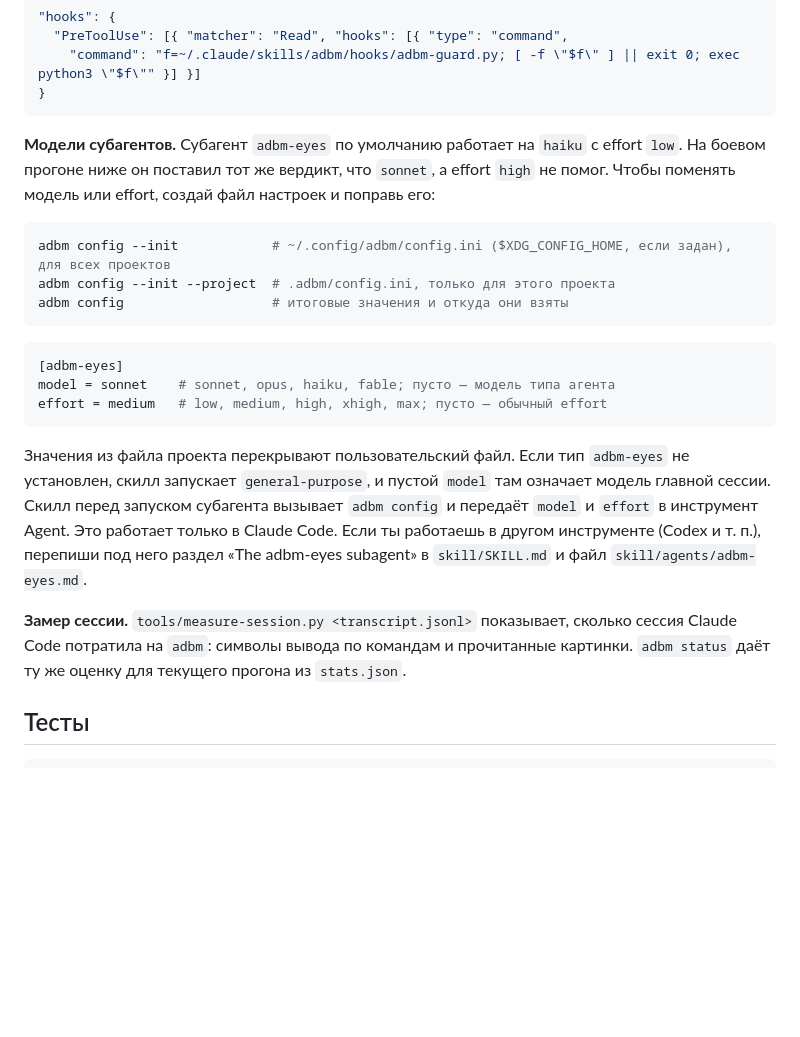
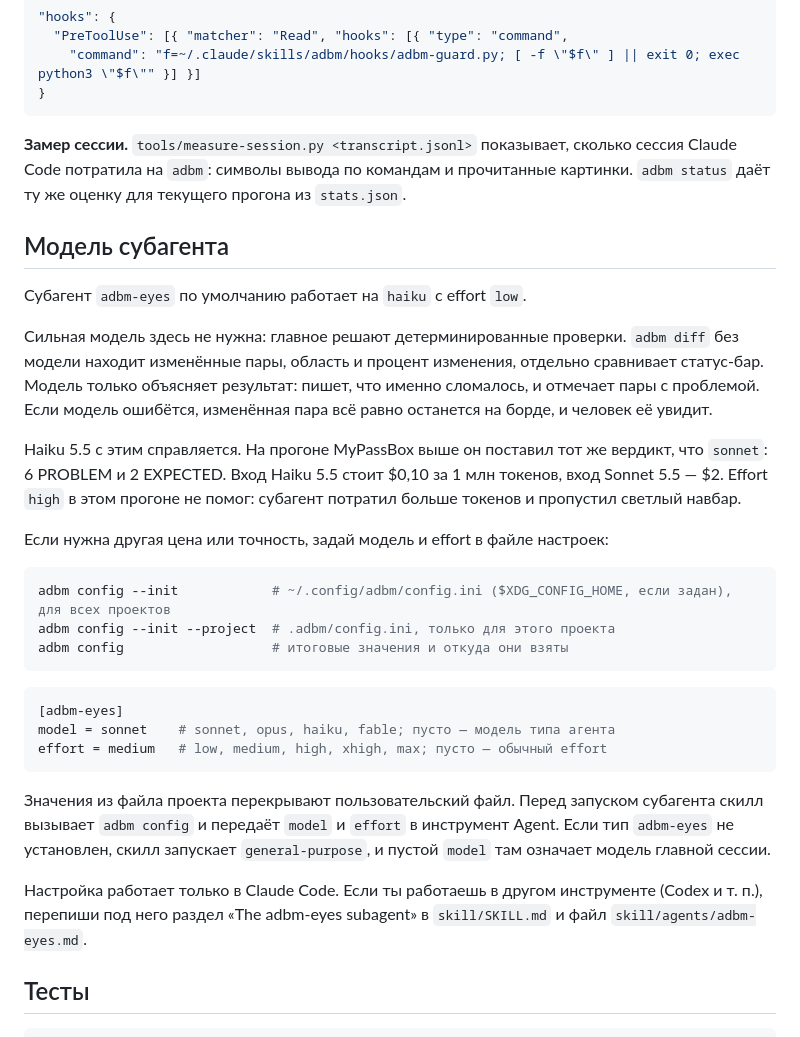
Before and after one commit to StasPotapov/adbm, a Markdown page: README.ru.md, the part around the change. Drawn GitHub-style; blank space fills up the shorter version.

Commit message:
README: раздел «Модель субагента» — почему по умолчанию haiku (детерминированный дифф решает главное, модель объясняет), цены, результат сравнения, как поменять в config.ini

````diff
--- a/README.ru.md
+++ b/README.ru.md
@@ -136,8 +136,24 @@ CLI работает и без Claude Code: `ln -s ~/dev/adbm/skill/bin/adbm /us
 }
 ```
 
-**Модели субагентов.** Субагент `adbm-eyes` по умолчанию работает на `haiku` с effort `low`.
-На боевом прогоне ниже он поставил тот же вердикт, что `sonnet`, а effort `high` не помог. Чтобы поменять модель или effort, создай файл настроек и поправь его:
+**Замер сессии.** `tools/measure-session.py <transcript.jsonl>` показывает, сколько сессия
+Claude Code потратила на `adbm`: символы вывода по командам и прочитанные картинки.
+`adbm status` даёт ту же оценку для текущего прогона из `stats.json`.
+
+## Модель субагента
+
+Субагент `adbm-eyes` по умолчанию работает на `haiku` с effort `low`.
+
+Сильная модель здесь не нужна: главное решают детерминированные проверки. `adbm diff` без модели
+находит изменённые пары, область и процент изменения, отдельно сравнивает статус-бар. Модель только
+объясняет результат: пишет, что именно сломалось, и отмечает пары с проблемой. Если модель ошибётся,
+изменённая пара всё равно останется на борде, и человек её увидит.
+
+Haiku 5.5 с этим справляется. На прогоне MyPassBox выше он поставил тот же вердикт, что `sonnet`:
+6 PROBLEM и 2 EXPECTED. Вход Haiku 5.5 стоит $0,10 за 1 млн токенов, вход Sonnet 5.5 — $2.
+Effort `high` в этом прогоне не помог: субагент потратил больше токенов и пропустил светлый навбар.
+
+Если нужна другая цена или точность, задай модель и effort в файле настроек:
 
 ```bash
 adbm config --init            # ~/.config/adbm/config.ini ($XDG_CONFIG_HOME, если задан), для всех проектов
@@ -151,15 +167,12 @@ model = sonnet    # sonnet, opus, haiku, fable; пусто — модель ти
 effort = medium   # low, medium, high, xhigh, max; пусто — обычный effort
 ```
 
-Значения из файла проекта перекрывают пользовательский файл. Если тип `adbm-eyes` не установлен,
-скилл запускает `general-purpose`, и пустой `model` там означает модель главной сессии. Скилл перед запуском субагента вызывает
-`adbm config` и передаёт `model` и `effort` в инструмент Agent. Это работает только в Claude Code.
-Если ты работаешь в другом инструменте (Codex и т. п.), перепиши под него раздел
-«The adbm-eyes subagent» в `skill/SKILL.md` и файл `skill/agents/adbm-eyes.md`.
+Значения из файла проекта перекрывают пользовательский файл. Перед запуском субагента скилл вызывает
+`adbm config` и передаёт `model` и `effort` в инструмент Agent. Если тип `adbm-eyes` не установлен,
+скилл запускает `general-purpose`, и пустой `model` там означает модель главной сессии.
 
-**Замер сессии.** `tools/measure-session.py <transcript.jsonl>` показывает, сколько сессия
-Claude Code потратила на `adbm`: символы вывода по командам и прочитанные картинки.
-`adbm status` даёт ту же оценку для текущего прогона из `stats.json`.
+Настройка работает только в Claude Code. Если ты работаешь в другом инструменте (Codex и т. п.),
+перепиши под него раздел «The adbm-eyes subagent» в `skill/SKILL.md` и файл `skill/agents/adbm-eyes.md`.
 
 ## Тесты
 
````
Also changed, not shown: README.md (+23 -10 lines).
